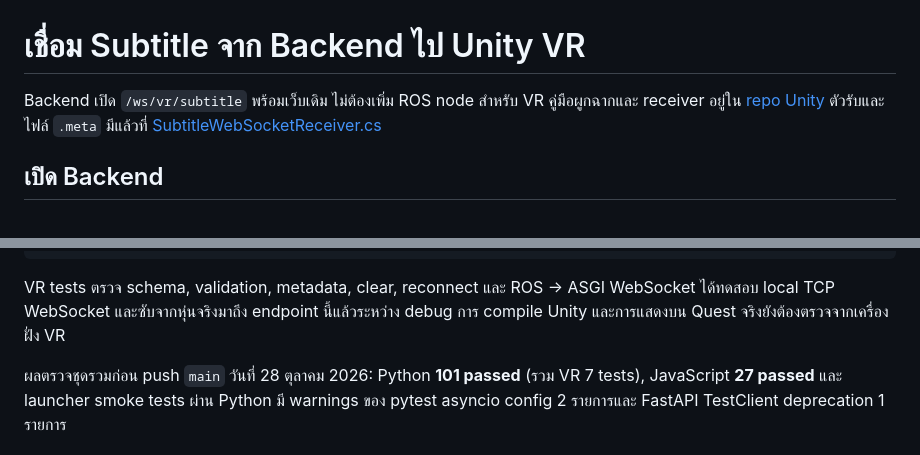
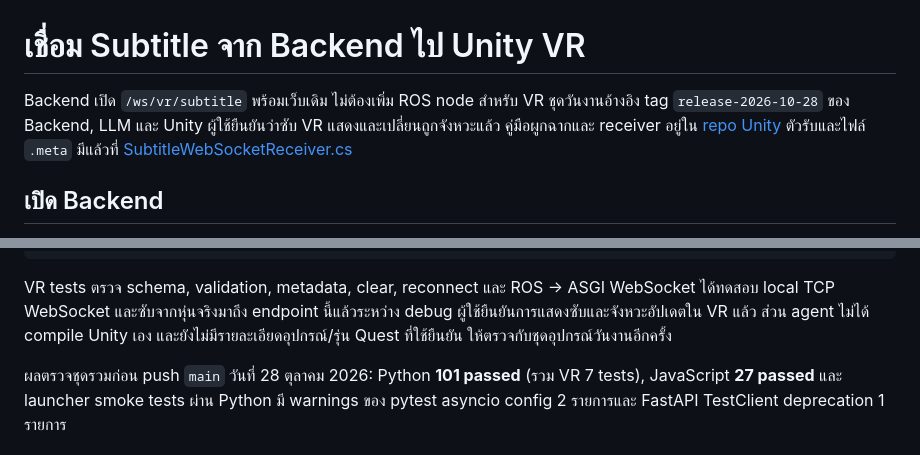
Before and after one commit to sirkrid10/Mobile-Web-Voice-Text-Controller-Physical-and-Immersive-AI-, a Markdown page: VR-SUBTITLE-INTEGRATION.md, 2 parts joined by grey strips. GitHub-like rendering.

```diff
--- a/VR-SUBTITLE-INTEGRATION.md
+++ b/VR-SUBTITLE-INTEGRATION.md
@@ -1,6 +1,7 @@
 # เชื่อม Subtitle จาก Backend ไป Unity VR
 
 Backend เปิด `/ws/vr/subtitle` พร้อมเว็บเดิม ไม่ต้องเพิ่ม ROS node สำหรับ VR
+ชุดวันงานอ้างอิง tag `release-2026-10-28` ของ Backend, LLM และ Unity ผู้ใช้ยืนยันว่าซับ VR แสดงและเปลี่ยนถูกจังหวะแล้ว
 คู่มือผูกฉากและ receiver อยู่ใน [repo Unity](https://github.com/charkpongpaksa/Open-House-Project/blob/main/VR-SUBTITLE-INTEGRATION.md)
 ตัวรับและไฟล์ `.meta` มีแล้วที่ [SubtitleWebSocketReceiver.cs](https://github.com/charkpongpaksa/Open-House-Project/blob/main/Assets/Scripts/Sources/SubtitleWebSocketReceiver.cs)
 
@@ -86,7 +87,7 @@ bash booth_web_controller/tests/test_run_booth.sh
 
 VR tests ตรวจ schema, validation, metadata, clear, reconnect และ ROS → ASGI WebSocket
 ได้ทดสอบ local TCP WebSocket และซับจากหุ่นจริงมาถึง endpoint นี้แล้วระหว่าง debug
-การ compile Unity และการแสดงบน Quest จริงยังต้องตรวจจากเครื่องฝั่ง VR
+ผู้ใช้ยืนยันการแสดงซับและจังหวะอัปเดตใน VR แล้ว ส่วน agent ไม่ได้ compile Unity เอง และยังไม่มีรายละเอียดอุปกรณ์/รุ่น Quest ที่ใช้ยืนยัน ให้ตรวจกับชุดอุปกรณ์วันงานอีกครั้ง
 
 ผลตรวจชุดรวมก่อน push `main` วันที่ 28 ตุลาคม 2026: Python **101 passed** (รวม VR 7 tests), JavaScript **27 passed** และ launcher smoke tests ผ่าน
 Python มี warnings ของ pytest asyncio config 2 รายการและ FastAPI TestClient deprecation 1 รายการ
```
Also changed, not shown: README.md (+6 -1 lines).
